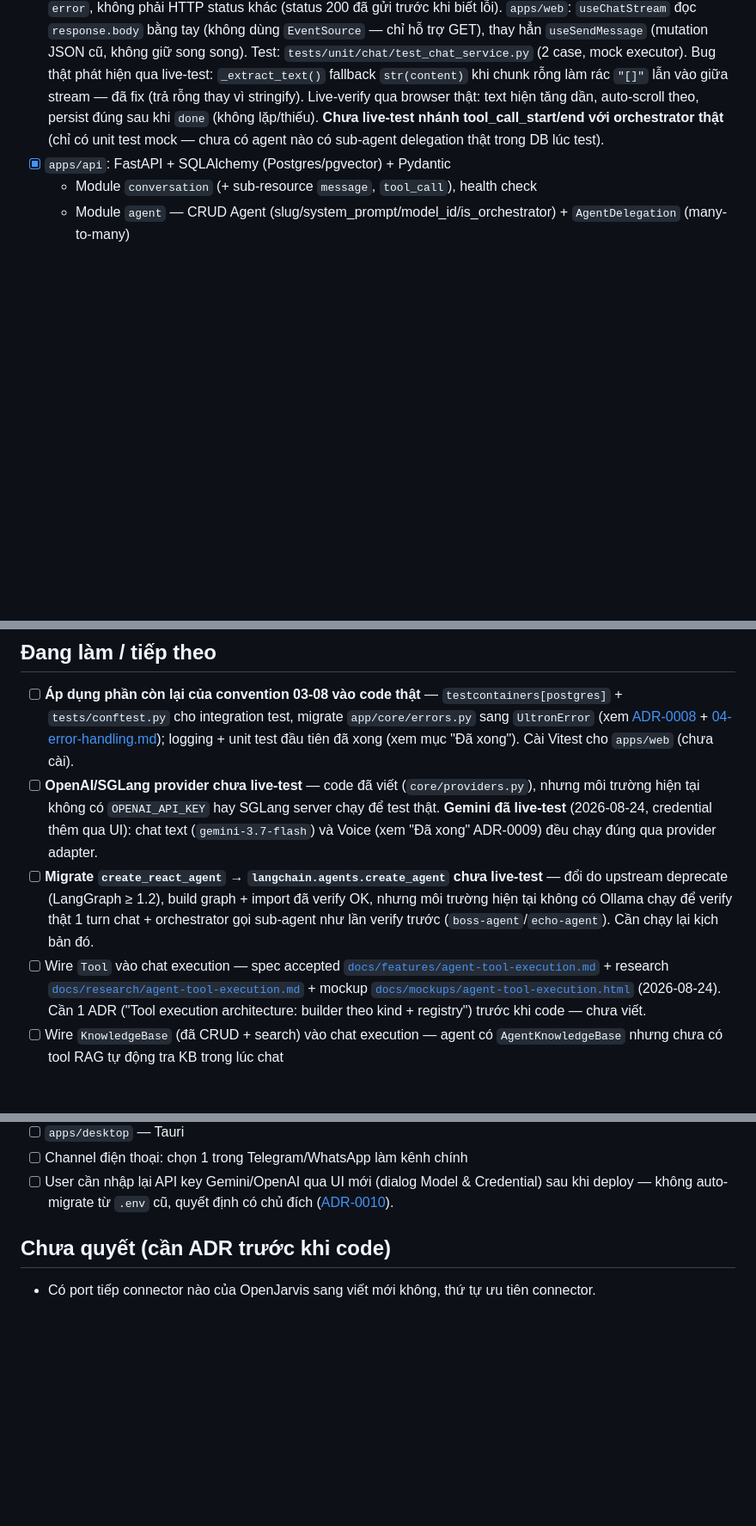
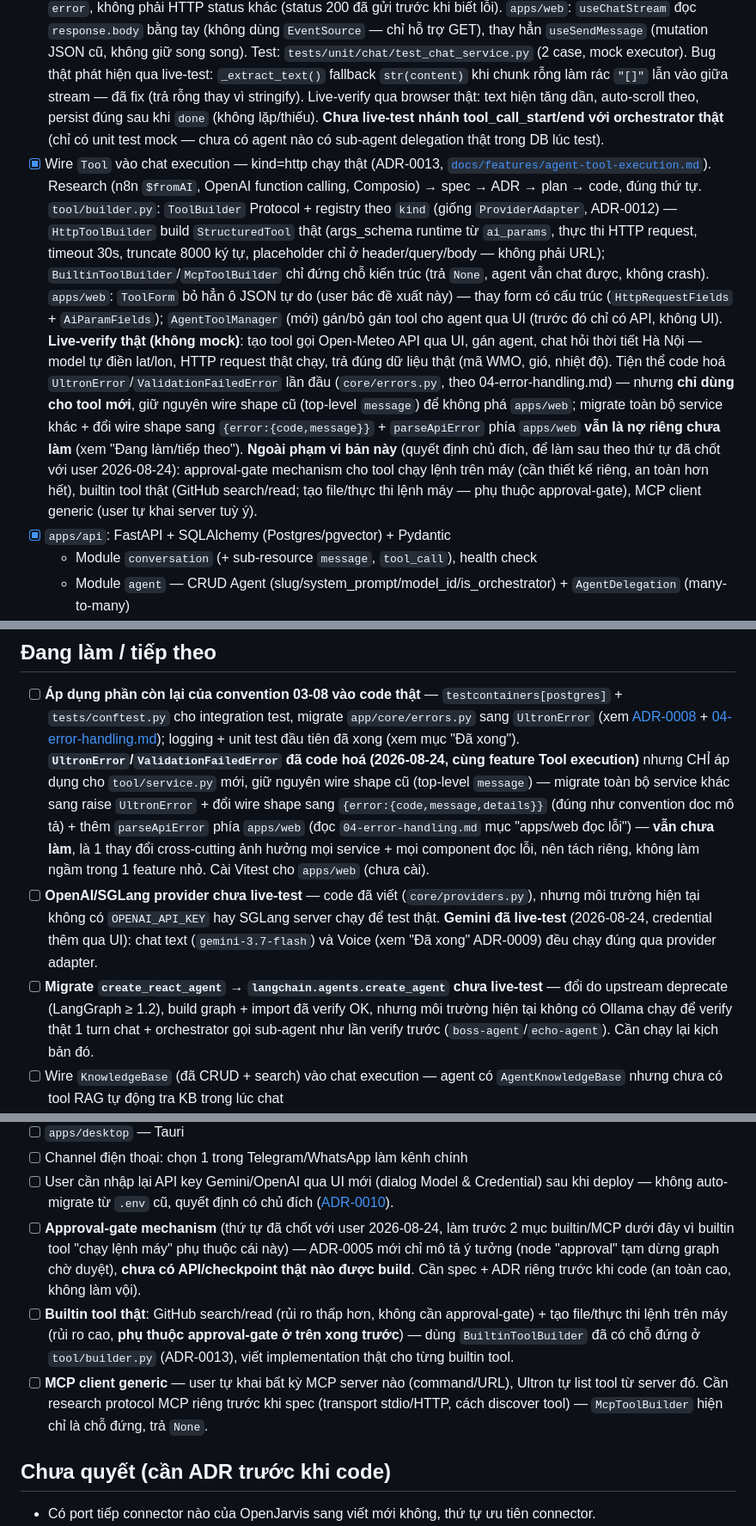
Before and after one commit to nguyendinhphongdx/OpenUltron, a Markdown page: docs/roadmap/README.md, 3 parts joined by grey strips. Shown at 86% size. Rendered like a GitHub page; blank space fills up the shorter version.

Commit message:
docs: cập nhật roadmap — Wire Tool vào chat (kind=http) đã xong, thứ tự approval-gate/builtin/MCP tiếp theo

```diff
--- a/docs/roadmap/README.md
+++ b/docs/roadmap/README.md
@@ -109,6 +109,27 @@ Mockup trực quan (HTML, chưa phải implementation) ở [`docs/mockups/`](../
       thật: text hiện tăng dần, auto-scroll theo, persist đúng sau khi `done` (không lặp/thiếu).
       **Chưa live-test nhánh tool_call_start/end với orchestrator thật** (chỉ có unit test mock —
       chưa có agent nào có sub-agent delegation thật trong DB lúc test).
+- [x] Wire `Tool` vào chat execution — kind=http chạy thật (ADR-0013,
+      [`docs/features/agent-tool-execution.md`](../features/agent-tool-execution.md)). Research
+      (n8n `$fromAI`, OpenAI function calling, Composio) → spec → ADR → plan → code, đúng thứ tự.
+      `tool/builder.py`: `ToolBuilder` Protocol + registry theo `kind` (giống `ProviderAdapter`,
+      ADR-0012) — `HttpToolBuilder` build `StructuredTool` thật (args_schema runtime từ
+      `ai_params`, thực thi HTTP request, timeout 30s, truncate 8000 ký tự, placeholder chỉ ở
+      header/query/body — không phải URL); `BuiltinToolBuilder`/`McpToolBuilder` chỉ đứng chỗ
+      kiến trúc (trả `None`, agent vẫn chat được, không crash). `apps/web`: `ToolForm` bỏ hẳn ô
+      JSON tự do (user bác đề xuất này) — thay form có cấu trúc (`HttpRequestFields` +
+      `AiParamFields`); `AgentToolManager` (mới) gán/bỏ gán tool cho agent qua UI (trước đó chỉ có
+      API, không UI). **Live-verify thật (không mock)**: tạo tool gọi Open-Meteo API qua UI, gán
+      agent, chat hỏi thời tiết Hà Nội — model tự điền lat/lon, HTTP request thật chạy, trả đúng
+      dữ liệu thật (mã WMO, gió, nhiệt độ). Tiện thể code hoá `UltronError`/`ValidationFailedError`
+      lần đầu (`core/errors.py`, theo 04-error-handling.md) — nhưng **chỉ dùng cho tool mới**, giữ
+      nguyên wire shape cũ (top-level `message`) để không phá `apps/web`; migrate toàn bộ
+      service khác + đổi wire shape sang `{error:{code,message}}` + `parseApiError` phía
+      `apps/web` **vẫn là nợ riêng chưa làm** (xem "Đang làm/tiếp theo").
+      **Ngoài phạm vi bản này** (quyết định chủ đích, để làm sau theo thứ tự đã chốt với user
+      2026-08-24): approval-gate mechanism cho tool chạy lệnh trên máy (cần thiết kế riêng, an
+      toàn hơn hết), builtin tool thật (GitHub search/read; tạo file/thực thi lệnh máy — phụ
+      thuộc approval-gate), MCP client generic (user tự khai server tuỳ ý).
 - [x] `apps/api`: FastAPI + SQLAlchemy (Postgres/pgvector) + Pydantic
   - Module `conversation` (+ sub-resource `message`, `tool_call`), health check
   - Module `agent` — CRUD Agent (slug/system_prompt/model_id/is_orchestrator) + `AgentDelegation` (many-to-many)
@@ -127,15 +148,15 @@ Mockup trực quan (HTML, chưa phải implementation) ở [`docs/mockups/`](../
       `tests/conftest.py` cho integration test, migrate `app/core/errors.py` sang `UltronError`
       (xem [ADR-0008](../adr/0008-testing-logging-foundations.md) +
       [04-error-handling.md](../conventions/04-error-handling.md)); logging + unit test đầu tiên
-      đã xong (xem mục "Đã xong"). Cài Vitest cho `apps/web` (chưa cài).
+      đã xong (xem mục "Đã xong"). **`UltronError`/`ValidationFailedError` đã code hoá (2026-08-24,
+      cùng feature Tool execution)** nhưng CHỈ áp dụng cho `tool/service.py` mới, giữ nguyên wire
+      shape cũ (top-level `message`) — migrate toàn bộ service khác sang raise `UltronError` +
+      đổi wire shape sang `{error:{code,message,details}}` (đúng như convention doc mô tả) +
+      thêm `parseApiError` phía `apps/web` (đọc `04-error-handling.md` mục "apps/web đọc lỗi") —
+      **vẫn chưa làm**, là 1 thay đổi cross-cutting ảnh hưởng mọi service + mọi component đọc lỗi,
+      nên tách riêng, không làm ngầm trong 1 feature nhỏ. Cài Vitest cho `apps/web` (chưa cài).
 - [ ] **OpenAI/SGLang provider chưa live-test** — code đã viết (`core/providers.py`), nhưng môi trường hiện tại không có `OPENAI_API_KEY` hay SGLang server chạy để test thật. **Gemini đã live-test** (2026-08-24, credential thêm qua UI): chat text (`gemini-3.7-flash`) và Voice (xem "Đã xong" ADR-0009) đều chạy đúng qua provider adapter.
 - [ ] **Migrate `create_react_agent` → `langchain.agents.create_agent` chưa live-test** — đổi do upstream deprecate (LangGraph ≥ 1.2), build graph + import đã verify OK, nhưng môi trường hiện tại không có Ollama chạy để verify thật 1 turn chat + orchestrator gọi sub-agent như lần verify trước (`boss-agent`/`echo-agent`). Cần chạy lại kịch bản đó.
-- [ ] Wire `Tool` vào chat execution — spec accepted
-      [`docs/features/agent-tool-execution.md`](../features/agent-tool-execution.md) +
-      research [`docs/research/agent-tool-execution.md`](../research/agent-tool-execution.md) +
-      mockup [`docs/mockups/agent-tool-execution.html`](../mockups/agent-tool-execution.html)
-      (2026-08-24). Cần 1 ADR ("Tool execution architecture: builder theo kind + registry") trước
-      khi code — chưa viết.
 - [ ] Wire `KnowledgeBase` (đã CRUD + search) vào chat execution — agent có `AgentKnowledgeBase` nhưng chưa có tool RAG tự động tra KB trong lúc chat
 - [ ] Ghi lại tool-call của orchestrator (gọi sub-agent) vào bảng `tool_calls` — hiện `create_react_agent` tự quản lý tool call nội bộ, chưa persist ra bảng đã thiết kế
 - [ ] Tool thật tự viết (tham khảo pattern OpenJarvis, không import): GitHub search/read, MCP client (Jira/Confluence), tool chạy lệnh trên máy (có approval gate — ADR-0005)
@@ -161,6 +182,17 @@ Mockup trực quan (HTML, chưa phải implementation) ở [`docs/mockups/`](../
 - [ ] User cần nhập lại API key Gemini/OpenAI qua UI mới (dialog Model & Credential) sau khi deploy
       — không auto-migrate từ `.env` cũ, quyết định có chủ đích
       ([ADR-0010](../adr/0010-provider-credential-in-db.md)).
+- [ ] **Approval-gate mechanism** (thứ tự đã chốt với user 2026-08-24, làm trước 2 mục builtin/MCP
+      dưới đây vì builtin tool "chạy lệnh máy" phụ thuộc cái này) — ADR-0005 mới chỉ mô tả ý tưởng
+      (node "approval" tạm dừng graph chờ duyệt), **chưa có API/checkpoint thật nào được build**.
+      Cần spec + ADR riêng trước khi code (an toàn cao, không làm vội).
+- [ ] **Builtin tool thật**: GitHub search/read (rủi ro thấp hơn, không cần approval-gate) + tạo
+      file/thực thi lệnh trên máy (rủi ro cao, **phụ thuộc approval-gate ở trên xong trước**) —
+      dùng `BuiltinToolBuilder` đã có chỗ đứng ở `tool/builder.py` (ADR-0013), viết implementation
+      thật cho từng builtin tool.
+- [ ] **MCP client generic** — user tự khai bất kỳ MCP server nào (command/URL), Ultron tự list
+      tool từ server đó. Cần research protocol MCP riêng trước khi spec (transport stdio/HTTP,
+      cách discover tool) — `McpToolBuilder` hiện chỉ là chỗ đứng, trả `None`.
 
 ## Chưa quyết (cần ADR trước khi code)
 
```
